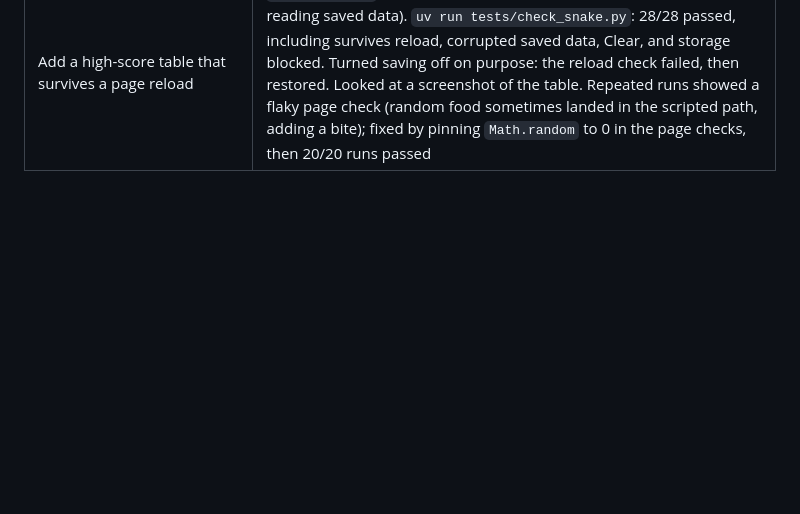
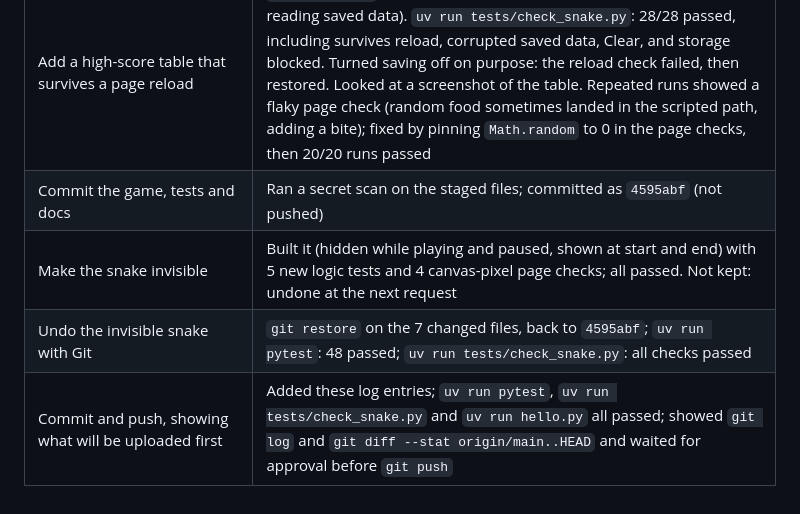
Before and after one commit to ApolenaPrikrylova/mlr-agent-lab, a Markdown page: RUNS.md, the part around the change. Rendered like a GitHub page; blank space fills up the shorter version.

Commit message:
Update run log
Co-Authored-By: Claude Opus 5.5 <noreply@anthropic.com>

```diff
--- a/RUNS.md
+++ b/RUNS.md
@@ -22,3 +22,7 @@ how the result was checked.
 | Change the rules: eating makes the snake one segment shorter, length 1 wins, walls and self still lose, food never on the snake | `uv run tests/check_snake.py` (uv 0.13.1, Playwright 1.64.0, Chrome headless): 22/22 passed, three runs in a row; replaced the two checks for the old grow/fill-the-board rules with checks for the new ones; added 500 random food placements and a 2,000-step automatic game; looked at screenshots of play and of the win screen |
 | Write the rules into `snake/README.md` and add uv-runnable tests for the game logic | `uv init --bare`, `uv add --dev pytest mini-racer`; `uv run pytest` (Python 3.13.5, pytest 9.1.1, mini-racer 0.14.1): 31 passed. Broke the rules on purpose (grow instead of shrink, no win at 1, no walls, one wall missing, no self-collision, food on the snake): every break made tests fail, then restored the file and 31 passed again. `uv run tests/check_snake.py`: all checks passed; `uv run hello.py` printed `hello` |
 | Add a high-score table that survives a page reload | `uv run pytest`: 48 passed (17 new for ranking, top-10 limit and reading saved data). `uv run tests/check_snake.py`: 28/28 passed, including survives reload, corrupted saved data, Clear, and storage blocked. Turned saving off on purpose: the reload check failed, then restored. Looked at a screenshot of the table. Repeated runs showed a flaky page check (random food sometimes landed in the scripted path, adding a bite); fixed by pinning `Math.random` to 0 in the page checks, then 20/20 runs passed |
+| Commit the game, tests and docs | Ran a secret scan on the staged files; committed as `4595abf` (not pushed) |
+| Make the snake invisible | Built it (hidden while playing and paused, shown at start and end) with 5 new logic tests and 4 canvas-pixel page checks; all passed. Not kept: undone at the next request |
+| Undo the invisible snake with Git | `git restore` on the 7 changed files, back to `4595abf`; `uv run pytest`: 48 passed; `uv run tests/check_snake.py`: all checks passed |
+| Commit and push, showing what will be uploaded first | Added these log entries; `uv run pytest`, `uv run tests/check_snake.py` and `uv run hello.py` all passed; showed `git log` and `git diff --stat origin/main..HEAD` and waited for approval before `git push` |
```
